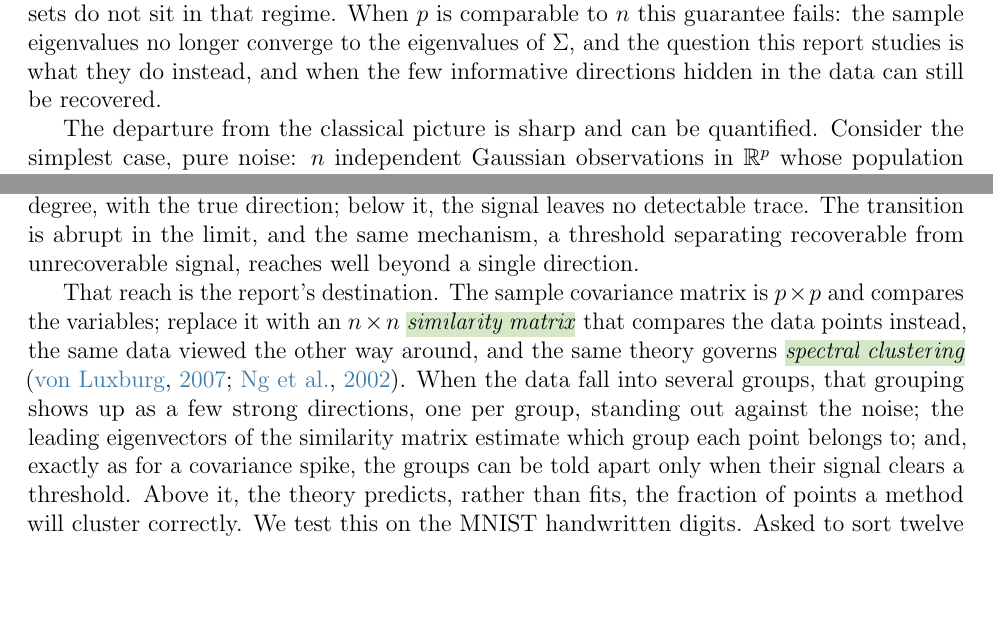
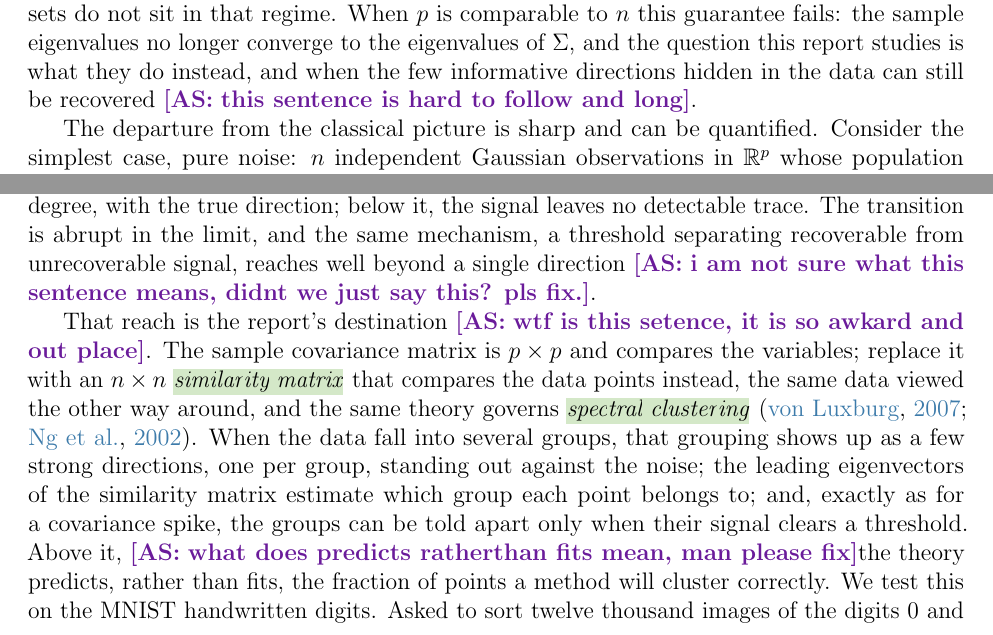
Before and after one commit to arzaansingh/random-matrices-study, a LaTeX document (main.tex, which reads sections/01-introduction.tex): two parts of page 5 of 106, joined at a grey line, cut so that both start at the same text, the shorter picture padded with empty space. Compiled offline with pdfLaTeX.

Commit message:
arzaan comments intro v2

```diff
--- a/sections/01-introduction.tex
+++ b/sections/01-introduction.tex
@@ -16,13 +16,13 @@
 
 \subsection*{Why random matrices?}
 
-To look for structure in a data set, one computes its sample covariance matrix and reads off the leading eigenvalues and eigenvectors. This is \vocab{principal components analysis}, and when the number of observations \(n\) is large relative to the number of variables \(p\), classical statistics guarantees that it works: the sample covariance matrix is close to the true population covariance \(\Sigma\), and its eigenvalues and eigenvectors converge to those of \(\Sigma\). Many modern data sets do not sit in that regime. When \(p\) is comparable to \(n\) this guarantee fails: the sample eigenvalues no longer converge to the eigenvalues of \(\Sigma\), and the question this report studies is what they do instead, and when the few informative directions hidden in the data can still be recovered.
+To look for structure in a data set, one computes its sample covariance matrix and reads off the leading eigenvalues and eigenvectors. This is \vocab{principal components analysis}, and when the number of observations \(n\) is large relative to the number of variables \(p\), classical statistics guarantees that it works: the sample covariance matrix is close to the true population covariance \(\Sigma\), and its eigenvalues and eigenvectors converge to those of \(\Sigma\). Many modern data sets do not sit in that regime. When \(p\) is comparable to \(n\) this guarantee fails: the sample eigenvalues no longer converge to the eigenvalues of \(\Sigma\), and the question this report studies is what they do instead, and when the few informative directions hidden in the data can still be recovered \arzaancomment{this sentence is hard to follow and long}.
 
 The departure from the classical picture is sharp and can be quantified. Consider the simplest case, pure noise: \(n\) independent Gaussian observations in \(\R^p\) whose population covariance is the identity, so every direction has the same variance and there is no signal to find. Each entry of the sample covariance matrix is then an unbiased average, close to its true value once \(n\) is moderately large. The eigenvalues, however, do not concentrate at \(1\). As \(p\) and \(n\) grow together with the ratio \(y = p/n\) held fixed, they spread across the interval \([(1-\sqrt{y})^2, (1+\sqrt{y})^2]\); at \(y = 1/2\), realized with \(p = 500\) and \(n = 1000\), this is the interval \([0.09, 2.91]\) shown in Figure~\ref{fig:intro-regimes}. The largest sample eigenvalue then sits near \(2.91\), almost three times the truth, and the spread does not shrink as the sample grows so long as \(y\) is held fixed. Every entry of the sample covariance matrix is a good estimate of the matching entry of \(\Sigma\); its eigenvalues, taken together, are not.
 
-\vocab{Random matrix theory} describes this behavior precisely, as a function of the single ratio \(y\) \citep{YaoZhengBai2015, Vershynin2018, CouilletLiao2022}. Its central consequence for this report is a threshold. Suppose a genuine signal is present: one population direction along which the variance is inflated to a level \(\alpha > 1\), with the rest of the spectrum left at \(1\). The sample spectrum reveals that signal only when \(\alpha\) exceeds \(1 + \sqrt{y}\). Above the threshold, an outlier eigenvalue separates from the noise and its eigenvector aligns, to a computable degree, with the true direction; below it, the signal leaves no detectable trace. The transition is abrupt in the limit, and the same mechanism, a threshold separating recoverable from unrecoverable signal, reaches well beyond a single direction.
+\vocab{Random matrix theory} describes this behavior precisely, as a function of the single ratio \(y\) \citep{YaoZhengBai2015, Vershynin2018, CouilletLiao2022}. Its central consequence for this report is a threshold. Suppose a genuine signal is present: one population direction along which the variance is inflated to a level \(\alpha > 1\), with the rest of the spectrum left at \(1\). The sample spectrum reveals that signal only when \(\alpha\) exceeds \(1 + \sqrt{y}\). Above the threshold, an outlier eigenvalue separates from the noise and its eigenvector aligns, to a computable degree, with the true direction; below it, the signal leaves no detectable trace. The transition is abrupt in the limit, and the same mechanism, a threshold separating recoverable from unrecoverable signal, reaches well beyond a single direction \arzaancomment{i am not sure what this sentence means, didnt we just say this? pls fix.}.
 
-That reach is the report's destination. The sample covariance matrix is \(p \times p\) and compares the variables; replace it with an \(n \times n\) \vocab{similarity matrix} that compares the data points instead, the same data viewed the other way around, and the same theory governs \vocab{spectral clustering} \citep{vonLuxburg2007, NgJordanWeiss2002}. When the data fall into several groups, that grouping shows up as a few strong directions, one per group, standing out against the noise; the leading eigenvectors of the similarity matrix estimate which group each point belongs to; and, exactly as for a covariance spike, the groups can be told apart only when their signal clears a threshold. Above it, the theory predicts, rather than fits, the fraction of points a method will cluster correctly. We test this on the MNIST handwritten digits. Asked to sort twelve thousand images of the digits \(0\) and \(1\) into two groups, using none of the labels, the method places \(93.4\%\) of them correctly, and the accuracy formula predicts \(93.8\%\): a match to within half a percentage point.
+That reach is the report's destination \arzaancomment{wtf is this setence, it is so awkard and out place}. The sample covariance matrix is \(p \times p\) and compares the variables; replace it with an \(n \times n\) \vocab{similarity matrix} that compares the data points instead, the same data viewed the other way around, and the same theory governs \vocab{spectral clustering} \citep{vonLuxburg2007, NgJordanWeiss2002}. When the data fall into several groups, that grouping shows up as a few strong directions, one per group, standing out against the noise; the leading eigenvectors of the similarity matrix estimate which group each point belongs to; and, exactly as for a covariance spike, the groups can be told apart only when their signal clears a threshold. Above it, \arzaancomment{what does predicts ratherthan fits mean, man please fix}the theory predicts, rather than fits, the fraction of points a method will cluster correctly. We test this on the MNIST handwritten digits. Asked to sort twelve thousand images of the digits \(0\) and \(1\) into two groups, using none of the labels, the method places \(93.4\%\) of them correctly, and the accuracy formula predicts \(93.8\%\): a match to within half a percentage point. \arzaancomment{this is long and hard to follow}
 
 \begin{figure}[t]
   \centering
```
